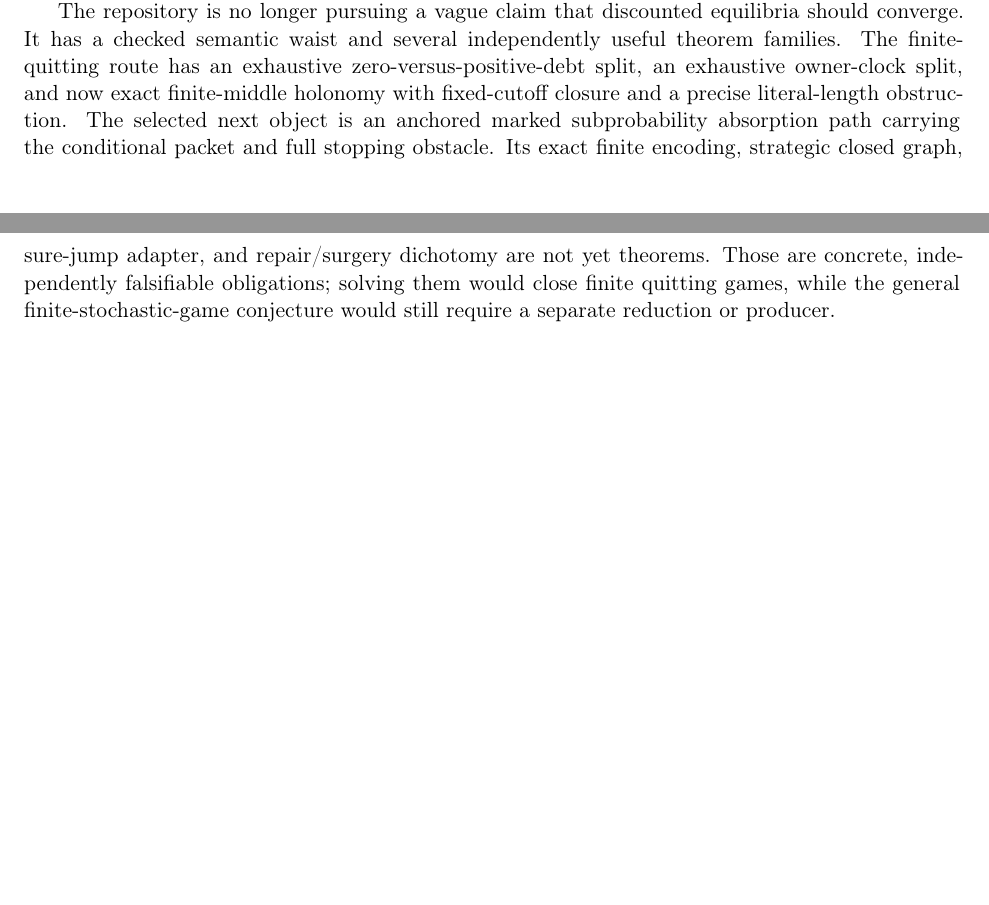
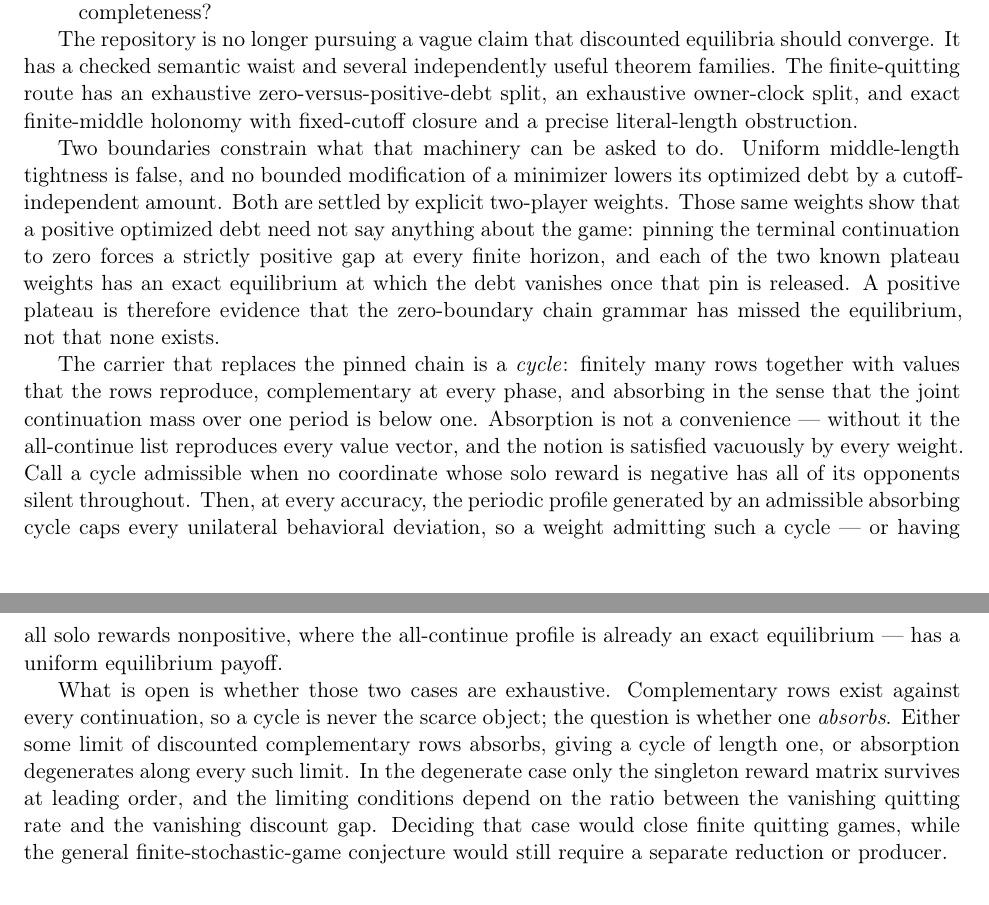
Before and after one commit to elazarg/GameTheory, a LaTeX paper (docs/uniform-equilibrium/manuscript/UniformEquilibriumFrontierManuscript.tex): two parts of pages 18 and 19 of 20, joined at a grey line, cut so that both start at the same text, the shorter picture padded with empty space. Compiled offline with pdfLaTeX.

Commit message:
State the finite-quitting conjecture and isolate its one open premise
Adds a second intentional open declaration,
quitting_zeroSolo_or_admissibleCycle: every weight is zero-solo, or admits an
admissible absorbing cyclic continuation block. Both implications from that
disjunction to a uniform-equilibrium payoff are already theorems, so only
exhaustiveness is missing, and the conjecture
quittingGame_exists_uniformEquilibriumPayoff follows in one line.

The premise carries its own known constraints in the docstring: neither
disjunct is removable, no period bound is needed, and the two natural routes
-- the blocking-digraph construction and a direct Kakutani argument -- are
refuted.

Scope is stated explicitly: discharging this closes finite quitting games and
does not touch exists_uniformDeviationCapConstructor, the general problem, for
which no reduction to quitting games is known. The repository now has exactly
two intentional sorries and each names the other.

The manuscript's concluding section is rewritten to state the current position
in its own voice -- the two refuted boundaries, the pin diagnosis, the cycle
carrier and what absorption is for, and the one open case -- rather than
carrying a status banner or pointing at internal files.

Co-Authored-By: Claude Opus 5 <noreply@anthropic.com>

```diff
--- a/docs/uniform-equilibrium/manuscript/UniformEquilibriumFrontierManuscript.tex
+++ b/docs/uniform-equilibrium/manuscript/UniformEquilibriumFrontierManuscript.tex
@@ -1091,14 +1075,40 @@ owner-transfer failure, and static sure-set incompleteness?
 The repository is no longer pursuing a vague claim that discounted equilibria
 should converge.  It has a checked semantic waist and several independently
 useful theorem families.  The finite-quitting route has an exhaustive
-zero-versus-positive-debt split, an exhaustive owner-clock split, and now
-exact finite-middle holonomy with fixed-cutoff closure and a precise
-literal-length obstruction.  The selected next object is an anchored marked
-subprobability absorption path carrying the conditional packet and full
-stopping obstacle.  Its exact finite encoding, strategic closed graph,
-sure-jump adapter, and repair/surgery dichotomy are not yet theorems.  Those
-are concrete, independently falsifiable obligations; solving them would close
-finite quitting games, while the general finite-stochastic-game conjecture
+zero-versus-positive-debt split, an exhaustive owner-clock split, and exact
+finite-middle holonomy with fixed-cutoff closure and a precise literal-length
+obstruction.
+
+Two boundaries constrain what that machinery can be asked to do.  Uniform
+middle-length tightness is false, and no bounded modification of a minimizer
+lowers its optimized debt by a cutoff-independent amount.  Both are settled by
+explicit two-player weights.  Those same weights show that a positive optimized
+debt need not say anything about the game: pinning the terminal continuation to
+zero forces a strictly positive gap at every finite horizon, and each of the two
+known plateau weights has an exact equilibrium at which the debt vanishes once
+that pin is released.  A positive plateau is therefore evidence that the
+zero-boundary chain grammar has missed the equilibrium, not that none exists.
+
+The carrier that replaces the pinned chain is a \emph{cycle}: finitely many rows
+together with values that the rows reproduce, complementary at every phase, and
+absorbing in the sense that the joint continuation mass over one period is below
+one.  Absorption is not a convenience --- without it the all-continue list
+reproduces every value vector, and the notion is satisfied vacuously by every
+weight.  Call a cycle admissible when no coordinate whose solo reward is
+negative has all of its opponents silent throughout.  Then, at every accuracy,
+the periodic profile generated by an admissible absorbing cycle caps every
+unilateral behavioral deviation, so a weight admitting such a cycle --- or having
+all solo rewards nonpositive, where the all-continue profile is already an exact
+equilibrium --- has a uniform equilibrium payoff.
+
+What is open is whether those two cases are exhaustive.  Complementary rows exist
+against every continuation, so a cycle is never the scarce object; the question
+is whether one \emph{absorbs}.  Either some limit of discounted complementary
+rows absorbs, giving a cycle of length one, or absorption degenerates along every
+such limit.  In the degenerate case only the singleton reward matrix survives at
+leading order, and the limiting conditions depend on the ratio between the
+vanishing quitting rate and the vanishing discount gap.  Deciding that case would
+close finite quitting games, while the general finite-stochastic-game conjecture
 would still require a separate reduction or producer.
 
 \begin{thebibliography}{99}
```
Also changed, not shown: docs/uniform-equilibrium/manuscript/UniformEquilibriumFrontierManuscript.tex (16 more changed lines), 3 other files.
